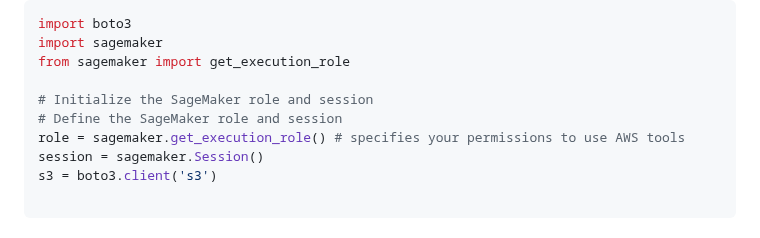
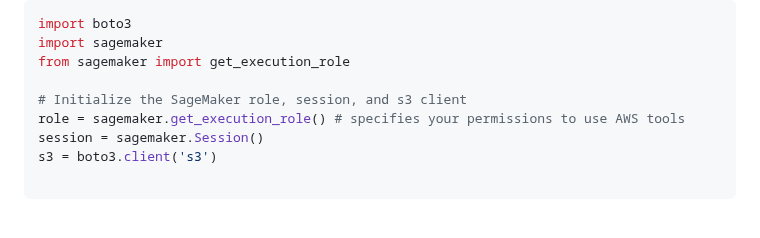
Before and after one commit to qualiaMachine/ML_with_Amazon_SageMaker, a Markdown page: episodes/Accessing-S3-via-SageMaker-notebooks.md, the part around the change. GitHub-like rendering.

```diff
--- a/episodes/Accessing-S3-via-SageMaker-notebooks.md
+++ b/episodes/Accessing-S3-via-SageMaker-notebooks.md
@@ -44,8 +44,7 @@ import boto3
 import sagemaker
 from sagemaker import get_execution_role
 
-# Initialize the SageMaker role and session
-# Define the SageMaker role and session
+# Initialize the SageMaker role, session, and s3 client
 role = sagemaker.get_execution_role() # specifies your permissions to use AWS tools
 session = sagemaker.Session()
 s3 = boto3.client('s3')
```
